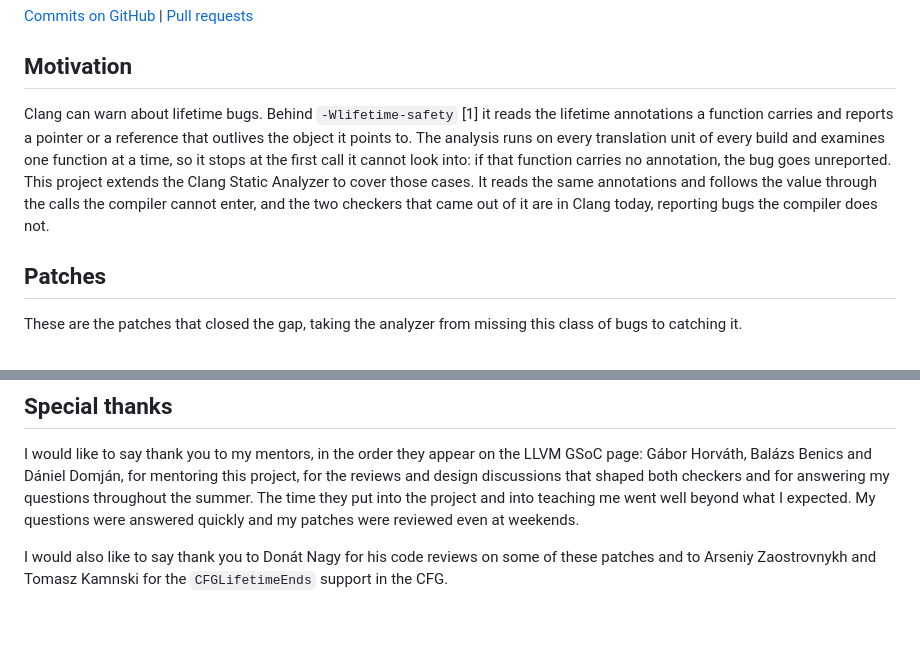
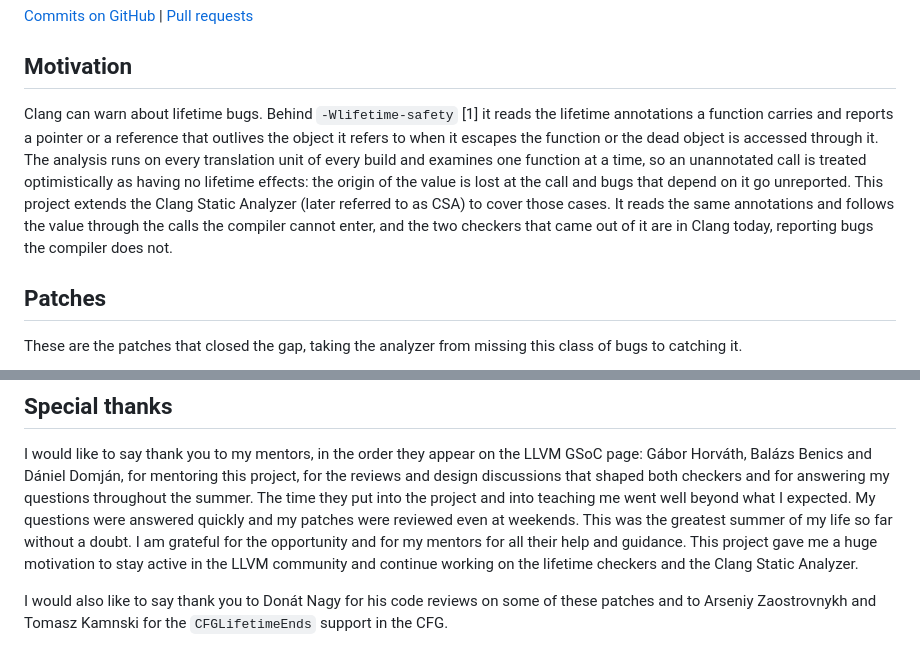
Before and after one commit to benedekaibas/2026-GSoC-LLVM-Final-Report, a Markdown page: final-report.md, 2 parts joined by grey strips. Drawn GitHub-style; blank space fills up the shorter version.

```diff
--- a/final-report.md
+++ b/final-report.md
@@ -9,10 +9,10 @@ requests](https://github.com/llvm/llvm-project/pulls?q=is%3Apr+author%3Abenedeka
 
 ## Motivation
 
-Clang can warn about lifetime bugs. Behind `-Wlifetime-safety` [1] it reads the lifetime annotations a function carries and reports a pointer or a reference that outlives the object it points to. The analysis runs on every
-translation unit of every build and examines one function at a time, so it stops at the first call it cannot look into: if that function carries no annotation, the bug goes unreported. This project extends the Clang
-Static Analyzer to cover those cases. It reads the same annotations and follows the value through the calls the compiler cannot enter, and the two checkers that came out of it are in Clang today, reporting bugs the compiler
-does not.
+Clang can warn about lifetime bugs. Behind `-Wlifetime-safety` [1] it reads the lifetime annotations a function carries and reports a pointer or a reference that outlives the object it refers to when it escapes the function
+or the dead object is accessed through it. The analysis runs on every translation unit of every build and examines one function at a time, so an unannotated call is treated optimistically as having no lifetime effects:
+the origin of the value is lost at the call and bugs that depend on it go unreported. This project extends the Clang Static Analyzer (later referred to as CSA) to cover those cases. It reads the same annotations and follows the value through the calls
+the compiler cannot enter, and the two checkers that came out of it are in Clang today, reporting bugs the compiler does not.
 
 ## Patches
 
@@ -369,7 +370,8 @@ summer.
 
 I would like to say thank you to my mentors, in the order they appear on the LLVM GSoC page: Gábor Horváth, Balázs Benics and Dániel Domján, for mentoring this project, for the reviews and design discussions that shaped
 both checkers and for answering my questions throughout the summer. The time they put into the project and into teaching me went well beyond what I expected. My questions were answered quickly and my patches were reviewed
-even at weekends.
+even at weekends. This was the greatest summer of my life so far without a doubt. I am grateful for the opportunity and for my mentors for all their help and guidance. This project gave me a huge motivation to stay active
+in the LLVM community and continue working on the lifetime checkers and the Clang Static Analyzer.
 
 I would also like to say thank you to Donát Nagy for his code reviews on some of these patches and to Arseniy Zaostrovnykh and Tomasz Kamnski for the `CFGLifetimeEnds` support in the CFG.
 
```
Also changed, not shown: other parts of final-report.md (+8 -7 lines).
